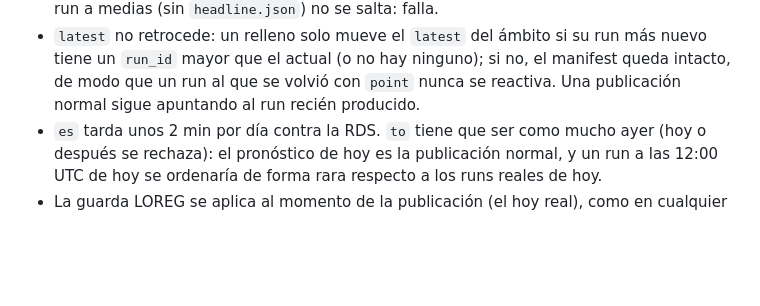
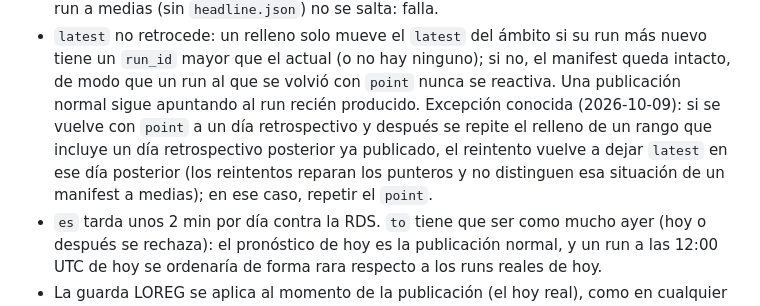
Before and after one commit to luissancho/elections-model, a Markdown page: deploy/README.md, the part around the change. GitHub-like rendering; blank space fills up the shorter version.

Commit message:
Document the backfill retry exception after a point to a retrospective day
Co-Authored-By: Claude Fable 5.1 <noreply@anthropic.com>

```diff
--- a/deploy/README.md
+++ b/deploy/README.md
@@ -285,6 +285,10 @@ y volver a lanzar el relleno. Los días completos se informan `skipped (run exis
 - `latest` no retrocede: un relleno solo mueve el `latest` del ámbito si su run más nuevo tiene un `run_id`
   mayor que el actual (o no hay ninguno); si no, el manifest queda intacto, de modo que un run al que se
   volvió con `point` nunca se reactiva. Una publicación normal sigue apuntando al run recién producido.
+  Excepción conocida (2026-10-09): si se vuelve con `point` a un día retrospectivo y después se repite el
+  relleno de un rango que incluye un día retrospectivo posterior ya publicado, el reintento vuelve a dejar
+  `latest` en ese día posterior (los reintentos reparan los punteros y no distinguen esa situación de un
+  manifest a medias); en ese caso, repetir el `point`.
 - `es` tarda unos 2 min por día contra la RDS. `to` tiene que ser como mucho ayer (hoy o después se
   rechaza): el pronóstico de hoy es la publicación normal, y un run a las 12:00 UTC de hoy se ordenaría de
   forma rara respecto a los runs reales de hoy.
```
